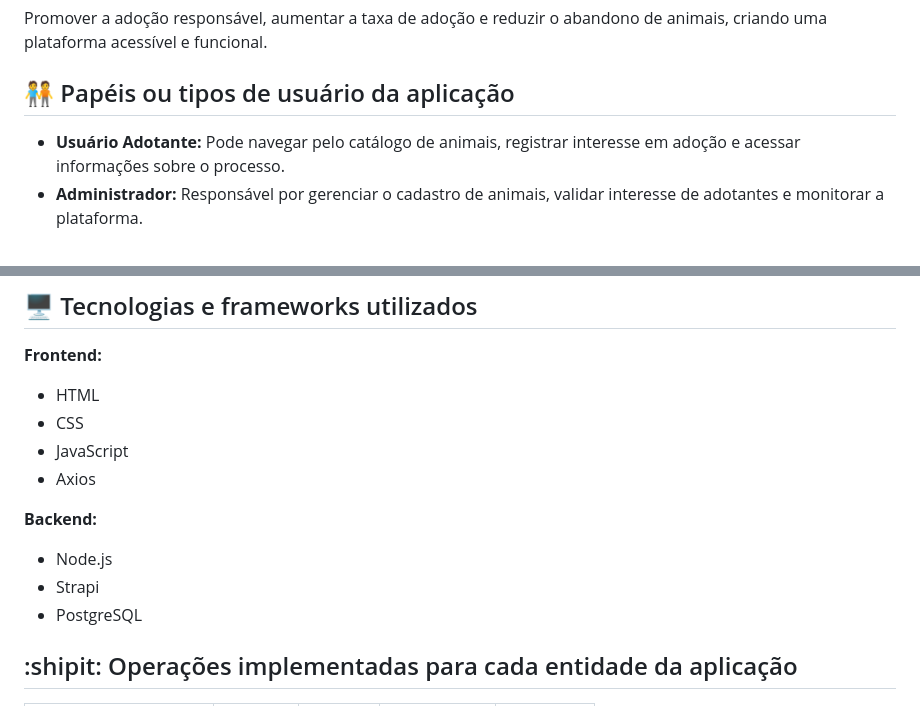
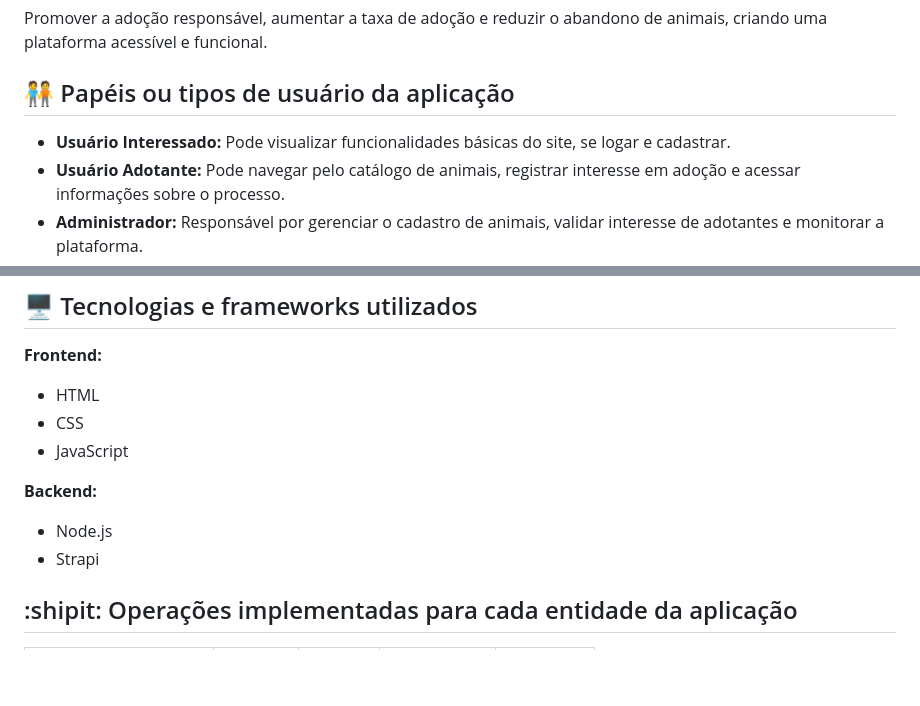
Before and after one commit to liapsps/AdocaoDePets, a Markdown page: README.md, 2 parts joined by grey strips. Rendered like a GitHub page; blank space fills up the shorter version.

```diff
--- a/README.md
+++ b/README.md
@@ -21,6 +21,7 @@ Promover a adoção responsável, aumentar a taxa de adoção e reduzir o abando
 
 ## :people_holding_hands: Papéis ou tipos de usuário da aplicação
 
+- **Usuário Interessado:** Pode visualizar funcionalidades básicas do site, se logar e cadastrar.
 - **Usuário Adotante:** Pode navegar pelo catálogo de animais, registrar interesse em adoção e acessar informações sobre o processo.
 - **Administrador:** Responsável por gerenciar o cadastro de animais, validar interesse de adotantes e monitorar a plataforma.
 
@@ -47,13 +48,11 @@ Promover a adoção responsável, aumentar a taxa de adoção e reduzir o abando
 - HTML
 - CSS
 - JavaScript
-- Axios
 
 **Backend:**
 
 - Node.js
 - Strapi
-- PostgreSQL
 
 ## :shipit: Operações implementadas para cada entidade da aplicação
 
```
